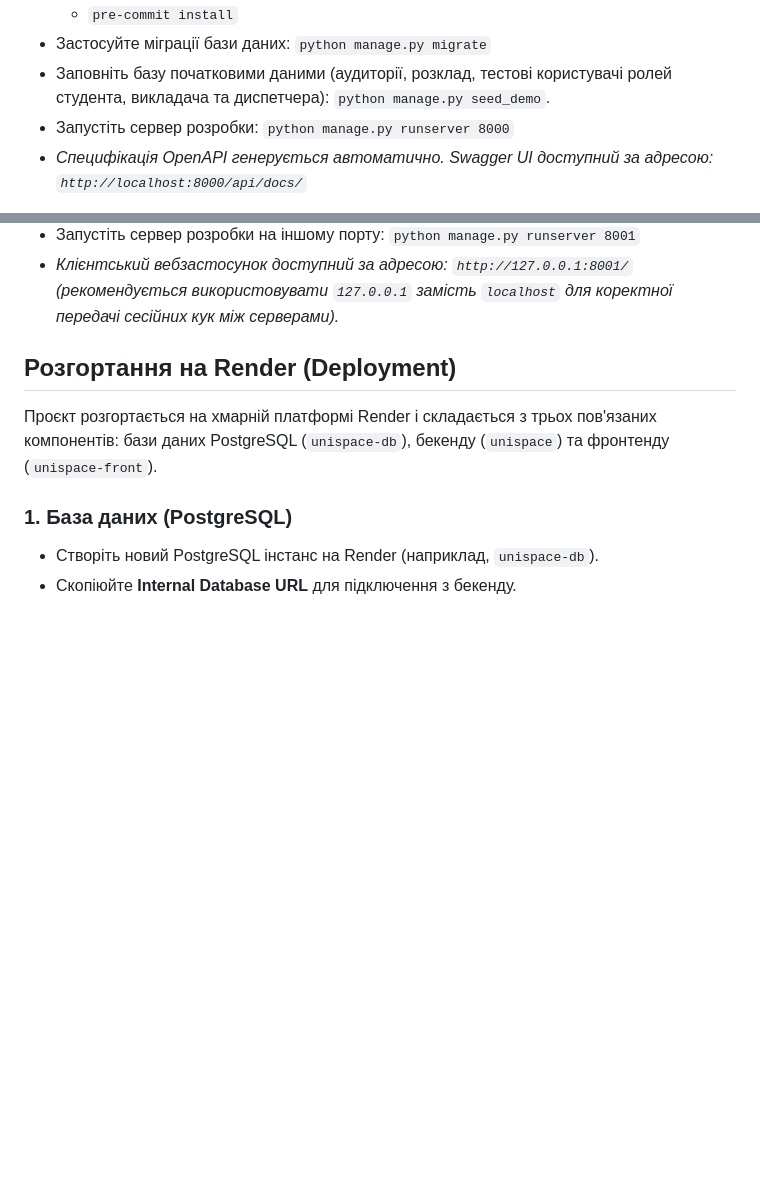
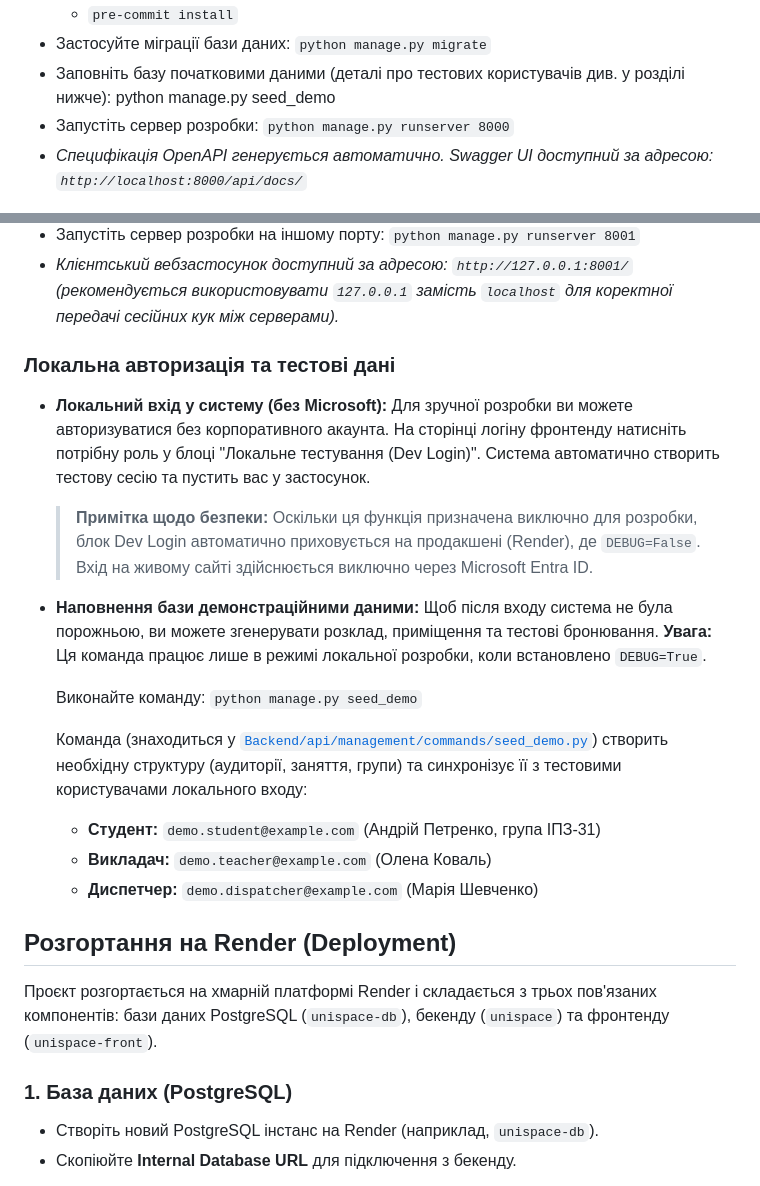
Before and after one commit to ukma-fin-ssdm-2026/unispace, a Markdown page: README.md, 2 parts joined by grey strips. GitHub-like rendering; blank space fills up the shorter version.

Commit message:
docs: add local auth and demo data instructions to README

```diff
--- a/README.md
+++ b/README.md
@@ -55,7 +55,7 @@ CREATE EXTENSION IF NOT EXISTS btree_gist;
   - `pip install -r Backend/requirements-dev.txt`
   - `pre-commit install`
 - Застосуйте міграції бази даних: `python manage.py migrate`
-- Заповніть базу початковими даними (аудиторії, розклад, тестові користувачі ролей студента, викладача та диспетчера): `python manage.py seed_demo`.
+- Заповніть базу початковими даними (деталі про тестових користувачів див. у розділі нижче): python manage.py seed_demo
 - Запустіть сервер розробки: `python manage.py runserver 8000`
 - *Специфікація OpenAPI генерується автоматично. Swagger UI доступний за адресою: `http://localhost:8000/api/docs/`*
 
@@ -75,6 +75,24 @@ CREATE EXTENSION IF NOT EXISTS btree_gist;
 - Застосуйте міграції (для внутрішніх таблиць сесій Django): `python manage.py migrate`
 - Запустіть сервер розробки на іншому порту: `python manage.py runserver 8001`
 - *Клієнтський вебзастосунок доступний за адресою: `http://127.0.0.1:8001/` (рекомендується використовувати `127.0.0.1` замість `localhost` для коректної передачі сесійних кук між серверами).*
+
+### Локальна авторизація та тестові дані
+
+* **Локальний вхід у систему (без Microsoft):**
+  Для зручної розробки ви можете авторизуватися без корпоративного акаунта. На сторінці логіну фронтенду натисніть потрібну роль у блоці "Локальне тестування (Dev Login)". Система автоматично створить тестову сесію та пустить вас у застосунок.
+
+  > **Примітка щодо безпеки:** Оскільки ця функція призначена виключно для розробки, блок Dev Login автоматично приховується на продакшені (Render), де `DEBUG=False`. Вхід на живому сайті здійснюється виключно через Microsoft Entra ID.
+
+* **Наповнення бази демонстраційними даними:**
+  Щоб після входу система не була порожньою, ви можете згенерувати розклад, приміщення та тестові бронювання. **Увага:** Ця команда працює лише в режимі локальної розробки, коли встановлено `DEBUG=True`.
+
+  Виконайте команду:
+  `python manage.py seed_demo`
+
+  Команда (знаходиться у [`Backend/api/management/commands/seed_demo.py`](Backend/api/management/commands/seed_demo.py)) створить необхідну структуру (аудиторії, заняття, групи) та синхронізує її з тестовими користувачами локального входу:
+  - **Студент:** `demo.student@example.com` (Андрій Петренко, група ІПЗ-31)
+  - **Викладач:** `demo.teacher@example.com` (Олена Коваль)
+  - **Диспетчер:** `demo.dispatcher@example.com` (Марія Шевченко)
 
 ## Розгортання на Render (Deployment)
 Проєкт розгортається на хмарній платформі Render і складається з трьох пов'язаних компонентів: бази даних PostgreSQL (`unispace-db`), бекенду (`unispace`) та фронтенду (`unispace-front`).
```
